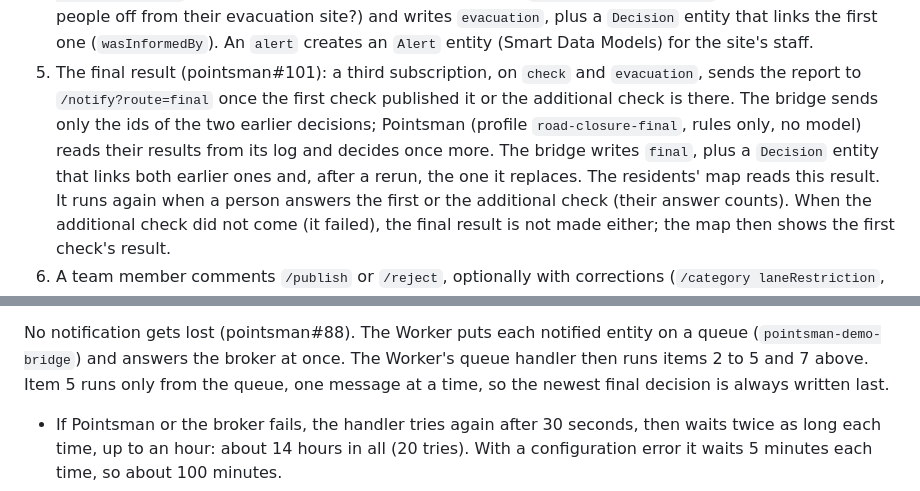
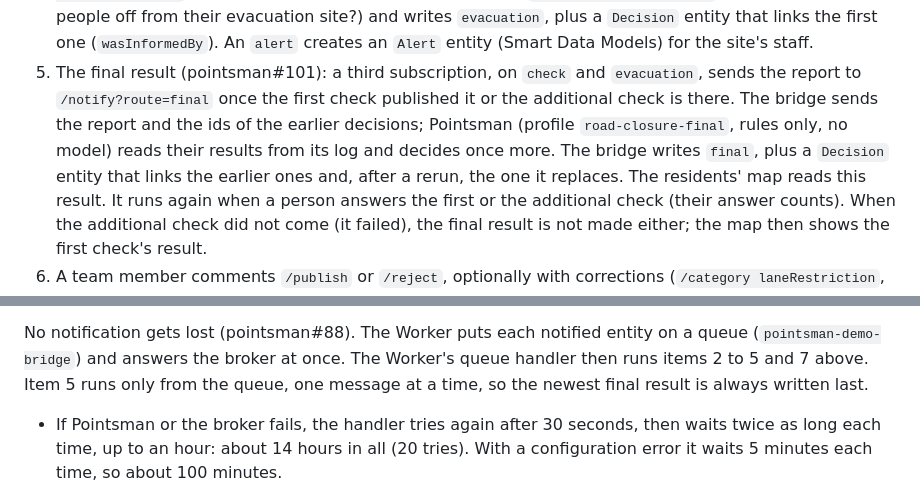
Before and after one commit to geolonia/pointsman-demo, a Markdown page: README.md, 2 parts joined by grey strips. Rendered like a GitHub page.

Commit message:
README: review fixes (what the final route sends, final result)
Signed-off-by: Daniel Kastl <daniel.kastl@gmail.com>

```diff
--- a/README.md
+++ b/README.md
@@ -58,10 +58,10 @@ flowchart LR
    entity (Smart Data Models) for the site's staff.
 5. The final result (pointsman#101): a third subscription, on `check` and
    `evacuation`, sends the report to `/notify?route=final` once the first
-   check published it or the additional check is there. The bridge sends only the ids of the two
-   earlier decisions; Pointsman (profile `road-closure-final`, rules only, no
+   check published it or the additional check is there. The bridge sends the
+   report and the ids of the earlier decisions; Pointsman (profile `road-closure-final`, rules only, no
    model) reads their results from its log and decides once more. The bridge
-   writes `final`, plus a `Decision` entity that links both earlier ones and,
+   writes `final`, plus a `Decision` entity that links the earlier ones and,
    after a rerun, the one it replaces. The residents' map reads this result.
    It runs again when a person answers the first or the additional check
    (their answer counts). When the additional check did not come (it
@@ -94,7 +94,7 @@ Without the profile, the final result's requests are refused and not retried.
 No notification gets lost (pointsman#88). The Worker puts each notified
 entity on a queue (`pointsman-demo-bridge`) and answers the broker at once.
 The Worker's queue handler then runs items 2 to 5 and 7 above. Item 5 runs only
-from the queue, one message at a time, so the newest final decision is
+from the queue, one message at a time, so the newest final result is
 always written last.
 
 - If Pointsman or the broker fails, the handler tries again after 30
```
Also changed, not shown: other parts of README.md (+1 -1 lines).
